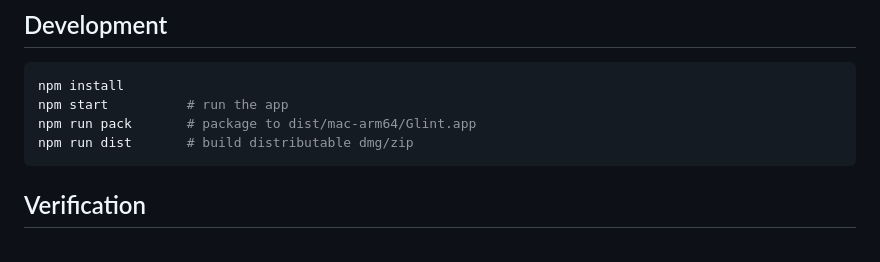
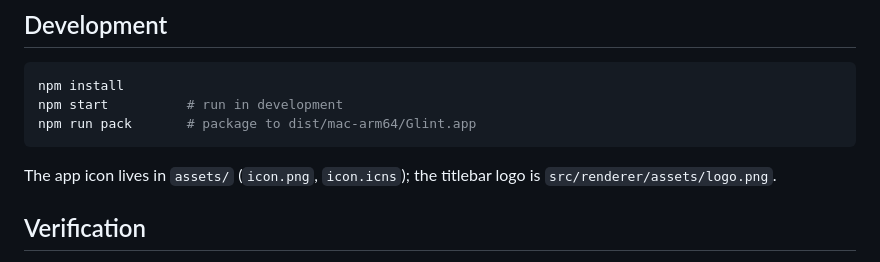
Before and after one commit to mailsitnc-ai/glint, a Markdown page: README.md, the part around one of its changes. GitHub-like rendering.

````diff
--- a/README.md
+++ b/README.md
@@ -158,10 +212,11 @@ The renderer runs sandboxed with `contextIsolation: true` and `nodeIntegration:
 
 ```bash
 npm install
-npm start          # run the app
+npm start          # run in development
 npm run pack       # package to dist/mac-arm64/Glint.app
-npm run dist       # build distributable dmg/zip
 ```
+
+The app icon lives in `assets/` (`icon.png`, `icon.icns`); the titlebar logo is `src/renderer/assets/logo.png`.
 
 ## Verification
 
````
Also changed, not shown: other parts of README.md (+60 -6 lines), assets/icon.png (added), 6 other files.
